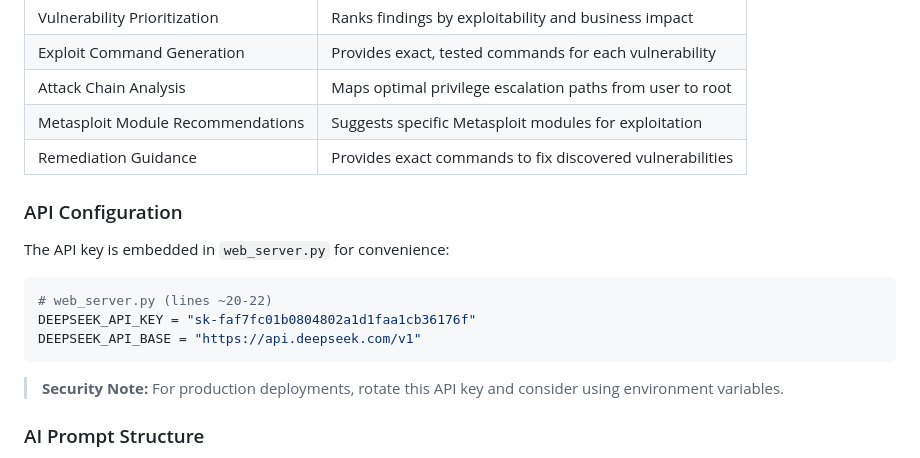
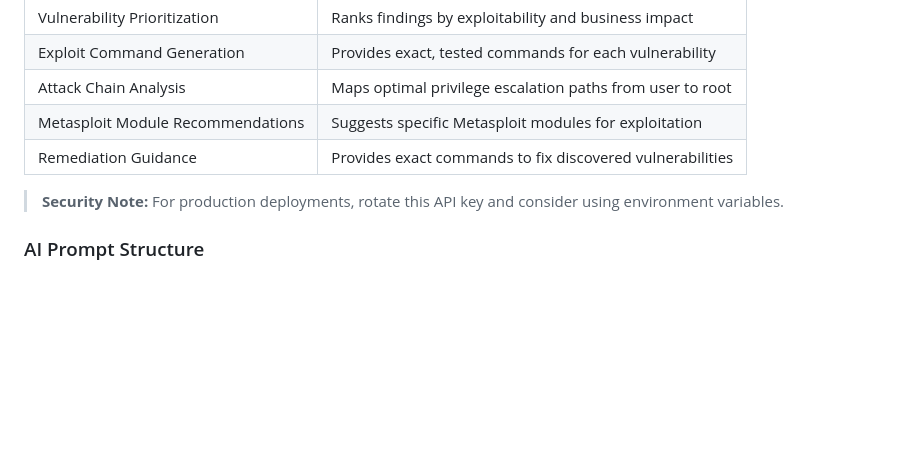
Before and after one commit to HasibAlTahsin/contextprivesc, a Markdown page: Readme.md, the part around the change. Drawn GitHub-style; blank space fills up the shorter version.

````diff
--- a/Readme.md
+++ b/Readme.md
@@ -310,15 +310,6 @@ ContextPrivesc integrates with **DeepSeek AI** to provide intelligent security a
 |  Metasploit Module Recommendations | Suggests specific Metasploit modules for exploitation |
 |  Remediation Guidance | Provides exact commands to fix discovered vulnerabilities |
 
-### API Configuration
-
-The API key is embedded in `web_server.py` for convenience:
-
-```python
-# web_server.py (lines ~20-22)
-DEEPSEEK_API_KEY = "sk-faf7fc01b0804802a1d1faa1cb36176f"
-DEEPSEEK_API_BASE = "https://api.deepseek.com/v1"
-```
 
 >  **Security Note:** For production deployments, rotate this API key and consider using environment variables.
 
````
